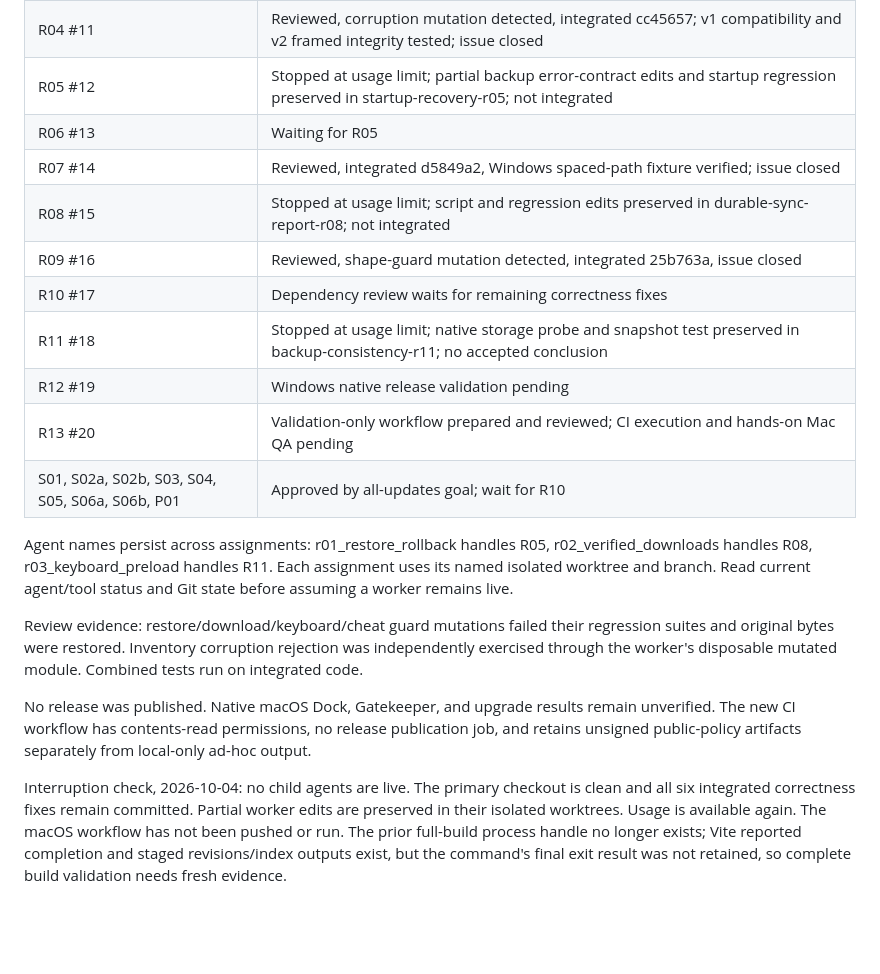
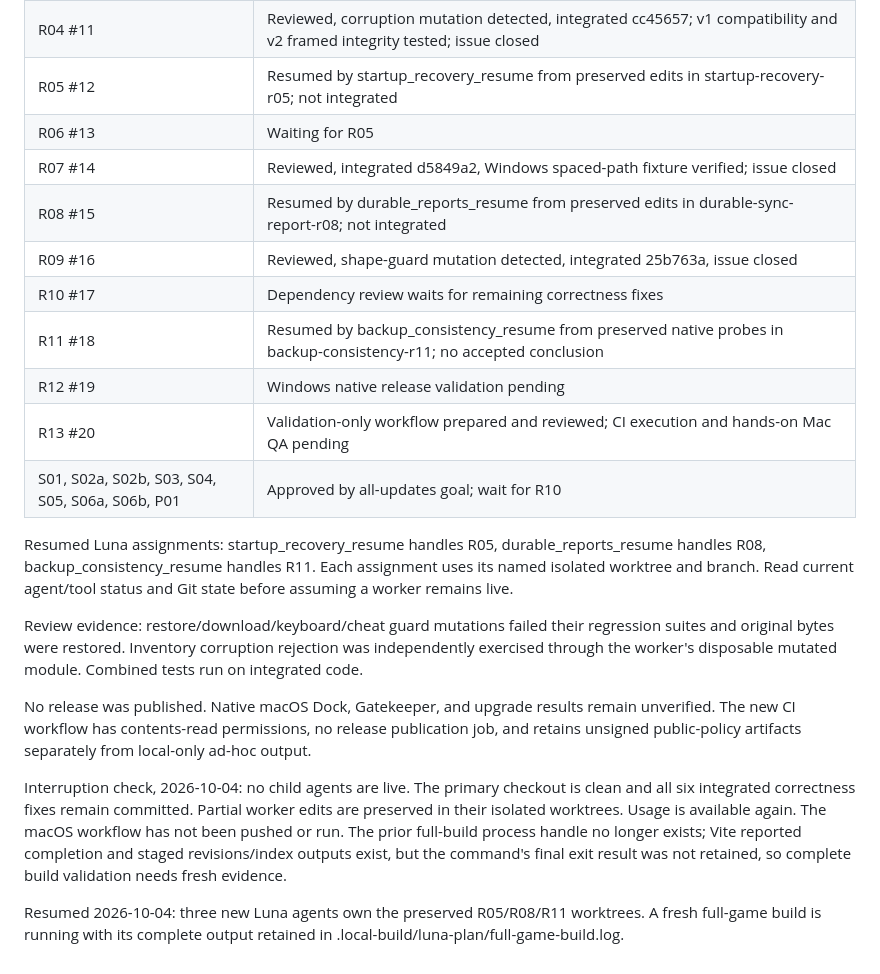
Before and after one commit to gaboopa/pokerogue-electron, a Markdown page: tasks/progress.md, the part around the change. Rendered like a GitHub page; blank space fills up the shorter version.

Commit message:
docs: record resumed Luna assignments

```diff
--- a/tasks/progress.md
+++ b/tasks/progress.md
@@ -12,21 +12,23 @@ This is not native release clearance.
 | R02 #9 | Reviewed, mutation detected, integrated 8b58dfd, issue closed |
 | R03 #10 | Reviewed, numeric-keyCode mutation detected, integrated ae2d50b and 35a0173; portable native harness; issue closed |
 | R04 #11 | Reviewed, corruption mutation detected, integrated cc45657; v1 compatibility and v2 framed integrity tested; issue closed |
-| R05 #12 | Stopped at usage limit; partial backup error-contract edits and startup regression preserved in startup-recovery-r05; not integrated |
+| R05 #12 | Resumed by startup_recovery_resume from preserved edits in startup-recovery-r05; not integrated |
 | R06 #13 | Waiting for R05 |
 | R07 #14 | Reviewed, integrated d5849a2, Windows spaced-path fixture verified; issue closed |
-| R08 #15 | Stopped at usage limit; script and regression edits preserved in durable-sync-report-r08; not integrated |
+| R08 #15 | Resumed by durable_reports_resume from preserved edits in durable-sync-report-r08; not integrated |
 | R09 #16 | Reviewed, shape-guard mutation detected, integrated 25b763a, issue closed |
 | R10 #17 | Dependency review waits for remaining correctness fixes |
-| R11 #18 | Stopped at usage limit; native storage probe and snapshot test preserved in backup-consistency-r11; no accepted conclusion |
+| R11 #18 | Resumed by backup_consistency_resume from preserved native probes in backup-consistency-r11; no accepted conclusion |
 | R12 #19 | Windows native release validation pending |
 | R13 #20 | Validation-only workflow prepared and reviewed; CI execution and hands-on Mac QA pending |
 | S01, S02a, S02b, S03, S04, S05, S06a, S06b, P01 | Approved by all-updates goal; wait for R10 |
 
-Agent names persist across assignments: r01_restore_rollback handles R05, r02_verified_downloads handles R08, r03_keyboard_preload handles R11. Each assignment uses its named isolated worktree and branch. Read current agent/tool status and Git state before assuming a worker remains live.
+Resumed Luna assignments: startup_recovery_resume handles R05, durable_reports_resume handles R08, backup_consistency_resume handles R11. Each assignment uses its named isolated worktree and branch. Read current agent/tool status and Git state before assuming a worker remains live.
 
 Review evidence: restore/download/keyboard/cheat guard mutations failed their regression suites and original bytes were restored. Inventory corruption rejection was independently exercised through the worker's disposable mutated module. Combined tests run on integrated code.
 
 No release was published. Native macOS Dock, Gatekeeper, and upgrade results remain unverified. The new CI workflow has contents-read permissions, no release publication job, and retains unsigned public-policy artifacts separately from local-only ad-hoc output.
 
 Interruption check, 2026-10-04: no child agents are live. The primary checkout is clean and all six integrated correctness fixes remain committed. Partial worker edits are preserved in their isolated worktrees. Usage is available again. The macOS workflow has not been pushed or run. The prior full-build process handle no longer exists; Vite reported completion and staged revisions/index outputs exist, but the command's final exit result was not retained, so complete build validation needs fresh evidence.
+
+Resumed 2026-10-04: three new Luna agents own the preserved R05/R08/R11 worktrees. A fresh full-game build is running with its complete output retained in .local-build/luna-plan/full-game-build.log.
```
